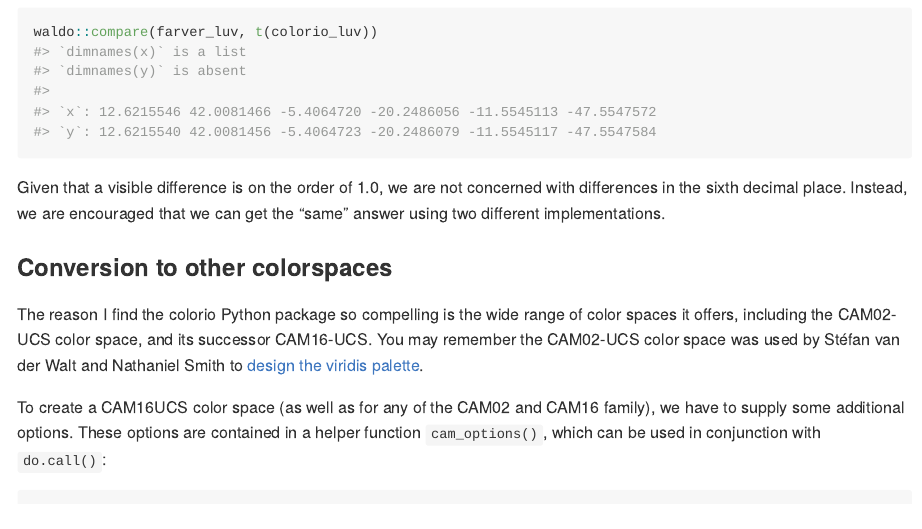
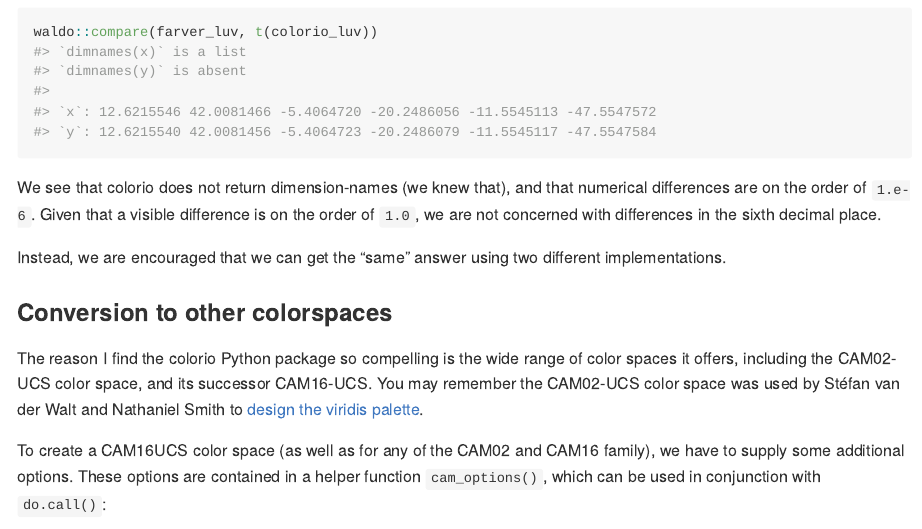
Before and after one commit to ijlyttle/colorio, an R Markdown document (README.Rmd): the page in a window 1100 px wide, from 2300 px down. The pictures show the output file README.md that the author committed with the source, drawn offline in the style of GitHub; badge pictures from the web are left out.

Commit message:
tweak formatting

````diff
--- a/README.Rmd
+++ b/README.Rmd
@@ -113,7 +113,9 @@ We can use the [**waldo**](https://waldo.r-lib.org/) package to compare the sets
 waldo::compare(farver_luv, t(colorio_luv))
 ```
 
-Given that a visible difference is on the order of 1.0, we are not concerned with differences in the sixth decimal place.
+We see that colorio does not return dimension-names (we knew that), and that numerical differences are on the order of `1.e-6`.
+Given that a visible difference is on the order of `1.0`, we are not concerned with differences in the sixth decimal place.
+
 Instead, we are encouraged that we can get the "same" answer using two different implementations.
 
 ### Conversion to other colorspaces
````
Also changed, not shown: README.md.
